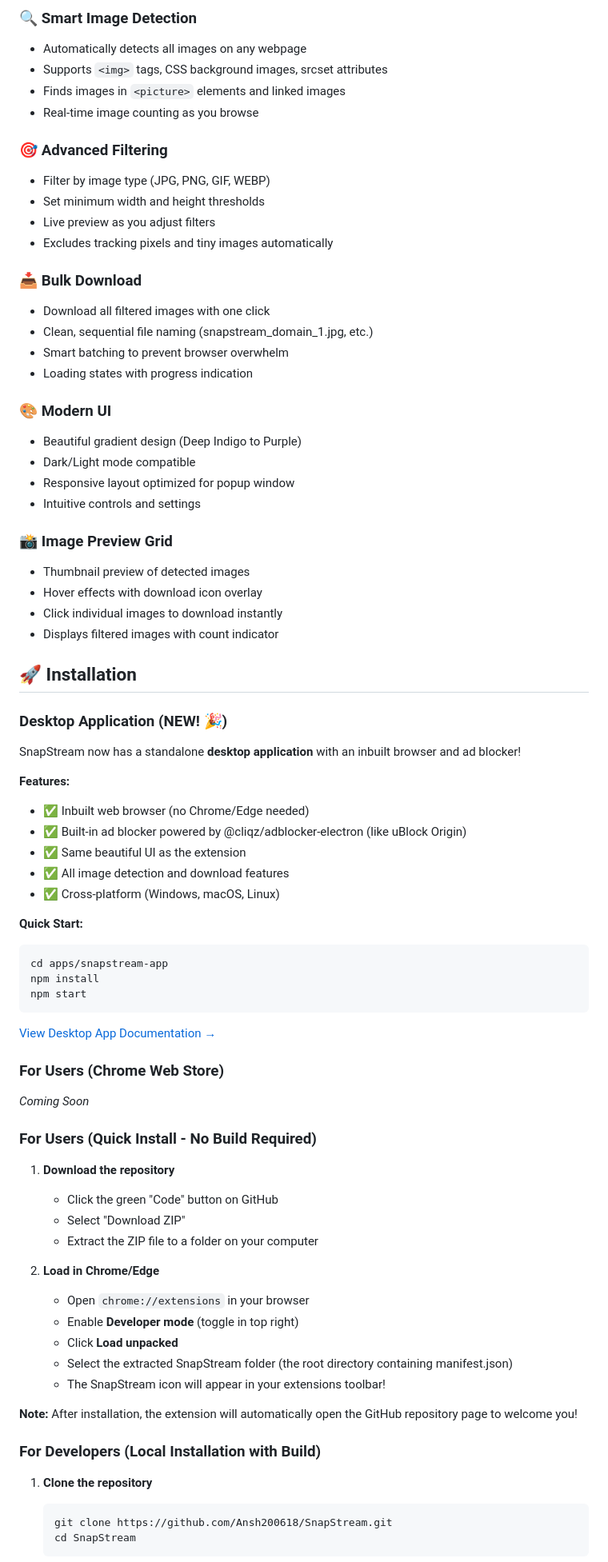
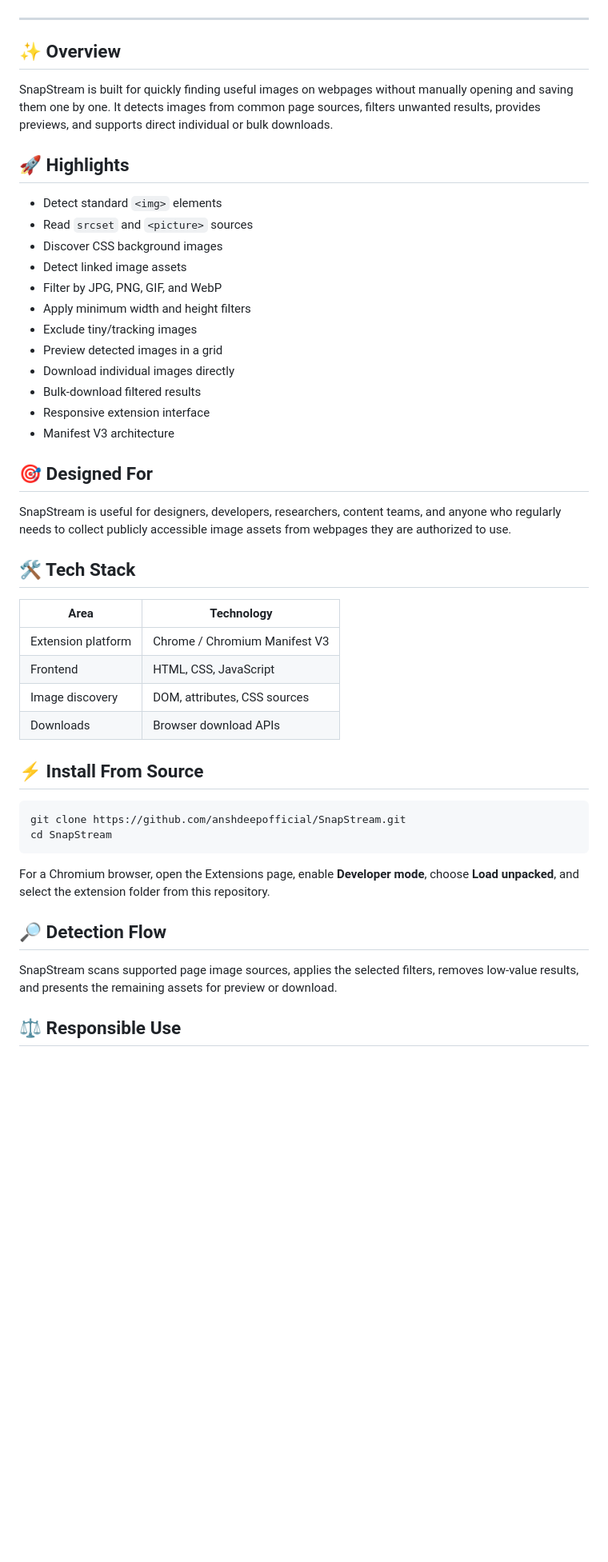
Before and after one commit to Ansh200618/SnapStream, a Markdown page: README.md, the part around one of its changes. Shown at 80% size. Rendered like a GitHub page; blank space fills up the shorter version.

Commit message:
docs: redesign README and refresh repository links

````diff
--- a/README.md
+++ b/README.md
@@ -16,80 +14,52 @@
 
-### 🔍 Smart Image Detection
-- Automatically detects all images on any webpage
-- Supports `<img>` tags, CSS background images, srcset attributes
-- Finds images in `<picture>` elements and linked images
-- Real-time image counting as you browse
+</div>
 
-### 🎯 Advanced Filtering
-- Filter by image type (JPG, PNG, GIF, WEBP)
-- Set minimum width and height thresholds
-- Live preview as you adjust filters
-- Excludes tracking pixels and tiny images automatically
+---
 
-### 📥 Bulk Download
-- Download all filtered images with one click
-- Clean, sequential file naming (snapstream_domain_1.jpg, etc.)
-- Smart batching to prevent browser overwhelm
-- Loading states with progress indication
+## ✨ Overview
 
-### 🎨 Modern UI
-- Beautiful gradient design (Deep Indigo to Purple)
-- Dark/Light mode compatible
-- Responsive layout optimized for popup window
-- Intuitive controls and settings
+SnapStream is built for quickly finding useful images on webpages without manually opening and saving them one by one. It detects images from common page sources, filters unwanted results, provides previews, and supports direct individual or bulk downloads.
 
-### 📸 Image Preview Grid
-- Thumbnail preview of detected images
-- Hover effects with download icon overlay
-- Click individual images to download instantly
-- Displays filtered images with count indicator
+## 🚀 Highlights
 
-## 🚀 Installation
+- Detect standard `<img>` elements
+- Read `srcset` and `<picture>` sources
+- Discover CSS background images
+- Detect linked image assets
+- Filter by JPG, PNG, GIF, and WebP
+- Apply minimum width and height filters
+- Exclude tiny/tracking images
+- Preview detected images in a grid
+- Download individual images directly
+- Bulk-download filtered results
+- Responsive extension interface
+- Manifest V3 architecture
 
-### Desktop Application (NEW! 🎉)
+## 🎯 Designed For
 
-SnapStream now has a standalone **desktop application** with an inbuilt browser and ad blocker!
+SnapStream is useful for designers, developers, researchers, content teams, and anyone who regularly needs to collect publicly accessible image assets from webpages they are authorized to use.
 
-**Features:**
-- ✅ Inbuilt web browser (no Chrome/Edge needed)
-- ✅ Built-in ad blocker powered by @cliqz/adblocker-electron (like uBlock Origin)
-- ✅ Same beautiful UI as the extension
-- ✅ All image detection and download features
-- ✅ Cross-platform (Windows, macOS, Linux)
+## 🛠️ Tech Stack
 
-**Quick Start:**
+| Area | Technology |
+| --- | --- |
+| Extension platform | Chrome / Chromium Manifest V3 |
+| Frontend | HTML, CSS, JavaScript |
+| Image discovery | DOM, attributes, CSS sources |
+| Downloads | Browser download APIs |
+
+## ⚡ Install From Source
+
 ```bash
-cd apps/snapstream-app
-npm install
-npm start
+git clone https://github.com/anshdeepofficial/SnapStream.git
+cd SnapStream
 ```
 
-[View Desktop App Documentation →](apps/snapstream-app/README.md)
+For a Chromium browser, open the Extensions page, enable **Developer mode**, choose **Load unpacked**, and select the extension folder from this repository.
 
-### For Users (Chrome Web Store)
-*Coming Soon*
+## 🔎 Detection Flow
 
-### For Users (Quick Install - No Build Required)
+SnapStream scans supported page image sources, applies the selected filters, removes low-value results, and presents the remaining assets for preview or download.
 
-1. **Download the repository**
-   - Click the green "Code" button on GitHub
-   - Select "Download ZIP"
-   - Extract the ZIP file to a folder on your computer
+## ⚖️ Responsible Use
 
-2. **Load in Chrome/Edge**
-   - Open `chrome://extensions` in your browser
-   - Enable **Developer mode** (toggle in top right)
-   - Click **Load unpacked**
-   - Select the extracted SnapStream folder (the root directory containing manifest.json)
-   - The SnapStream icon will appear in your extensions toolbar!
-
-**Note:** After installation, the extension will automatically open the GitHub repository page to welcome you!
-
-### For Developers (Local Installation with Build)
-
-1. **Clone the repository**
-   ```bash
-   git clone https://github.com/Ansh200618/SnapStream.git
-   cd SnapStream
-   ```
-
````
Also changed, not shown: other parts of README.md (+14 -163 lines).
